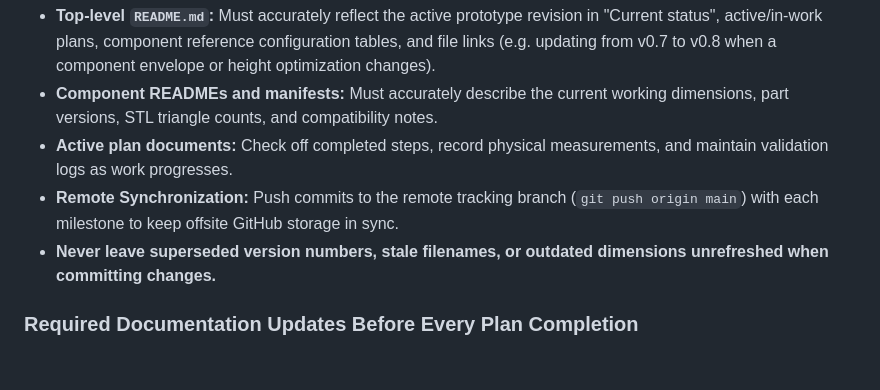
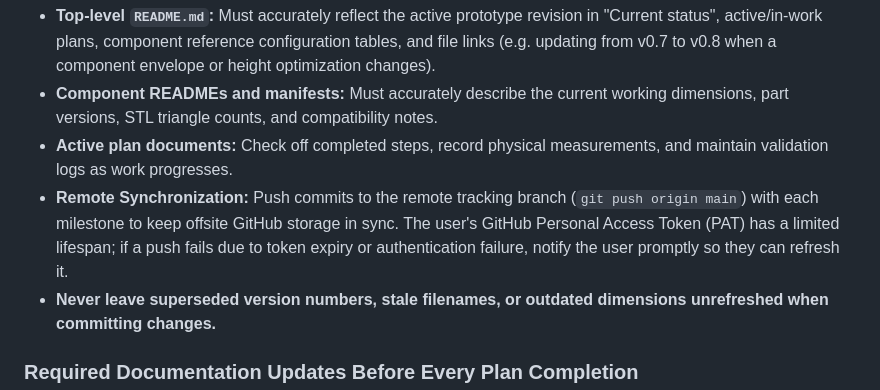
Before and after one commit to ericrowe/Small-Parts-Bins, a Markdown page: AGENTS.md, the part around the change. Drawn GitHub-style; blank space fills up the shorter version.

Commit message:
docs: document time-limited PAT refresh notification in AGENTS.md

```diff
--- a/AGENTS.md
+++ b/AGENTS.md
@@ -424,7 +424,7 @@ All repository documentation—including top-level `README.md`, component README
 - **Top-level `README.md`:** Must accurately reflect the active prototype revision in "Current status", active/in-work plans, component reference configuration tables, and file links (e.g. updating from v0.7 to v0.8 when a component envelope or height optimization changes).
 - **Component READMEs and manifests:** Must accurately describe the current working dimensions, part versions, STL triangle counts, and compatibility notes.
 - **Active plan documents:** Check off completed steps, record physical measurements, and maintain validation logs as work progresses.
-- **Remote Synchronization:** Push commits to the remote tracking branch (`git push origin main`) with each milestone to keep offsite GitHub storage in sync.
+- **Remote Synchronization:** Push commits to the remote tracking branch (`git push origin main`) with each milestone to keep offsite GitHub storage in sync. The user's GitHub Personal Access Token (PAT) has a limited lifespan; if a push fails due to token expiry or authentication failure, notify the user promptly so they can refresh it.
 - **Never leave superseded version numbers, stale filenames, or outdated dimensions unrefreshed when committing changes.**
 
 ### Required Documentation Updates Before Every Plan Completion
```
